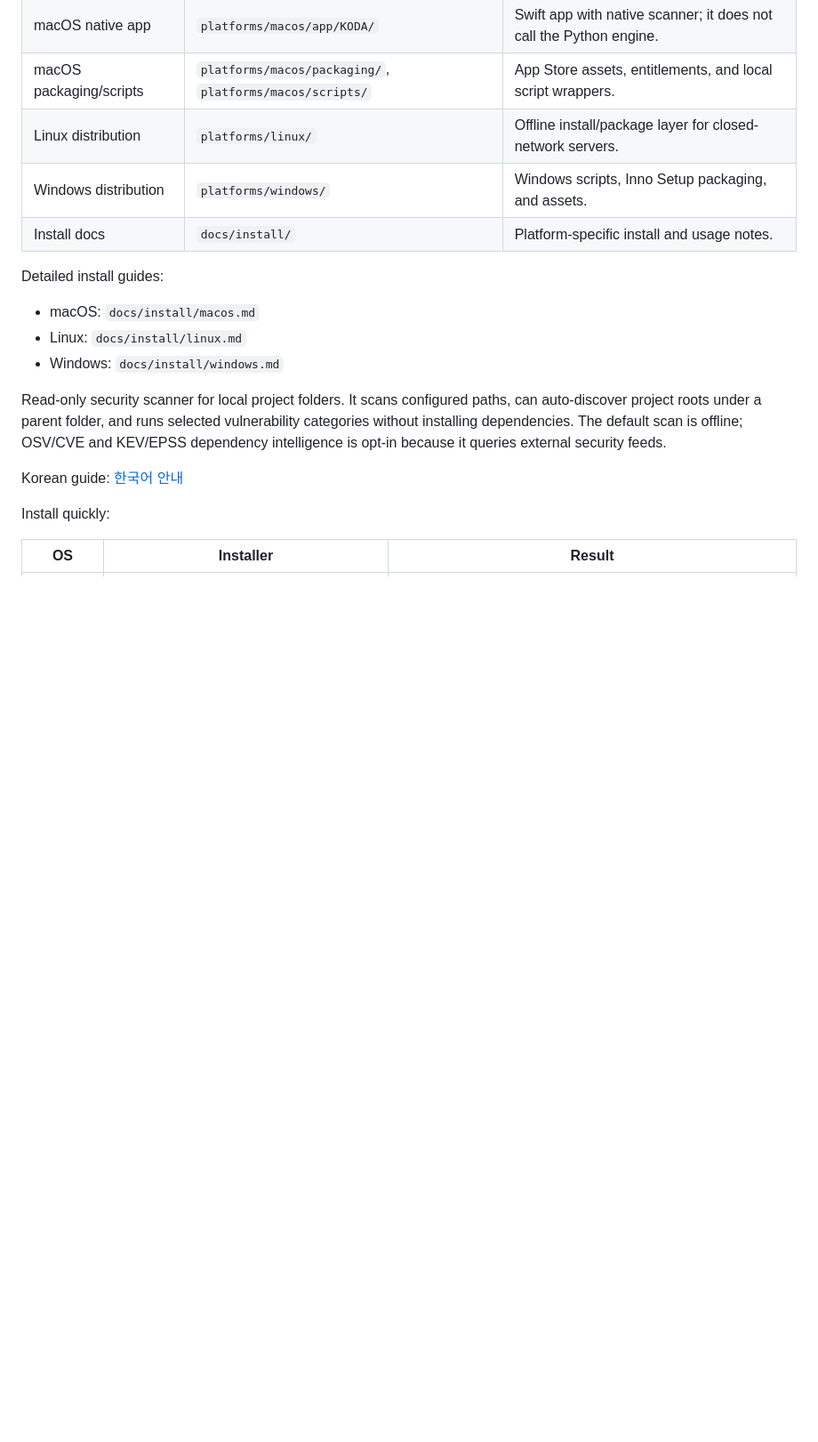
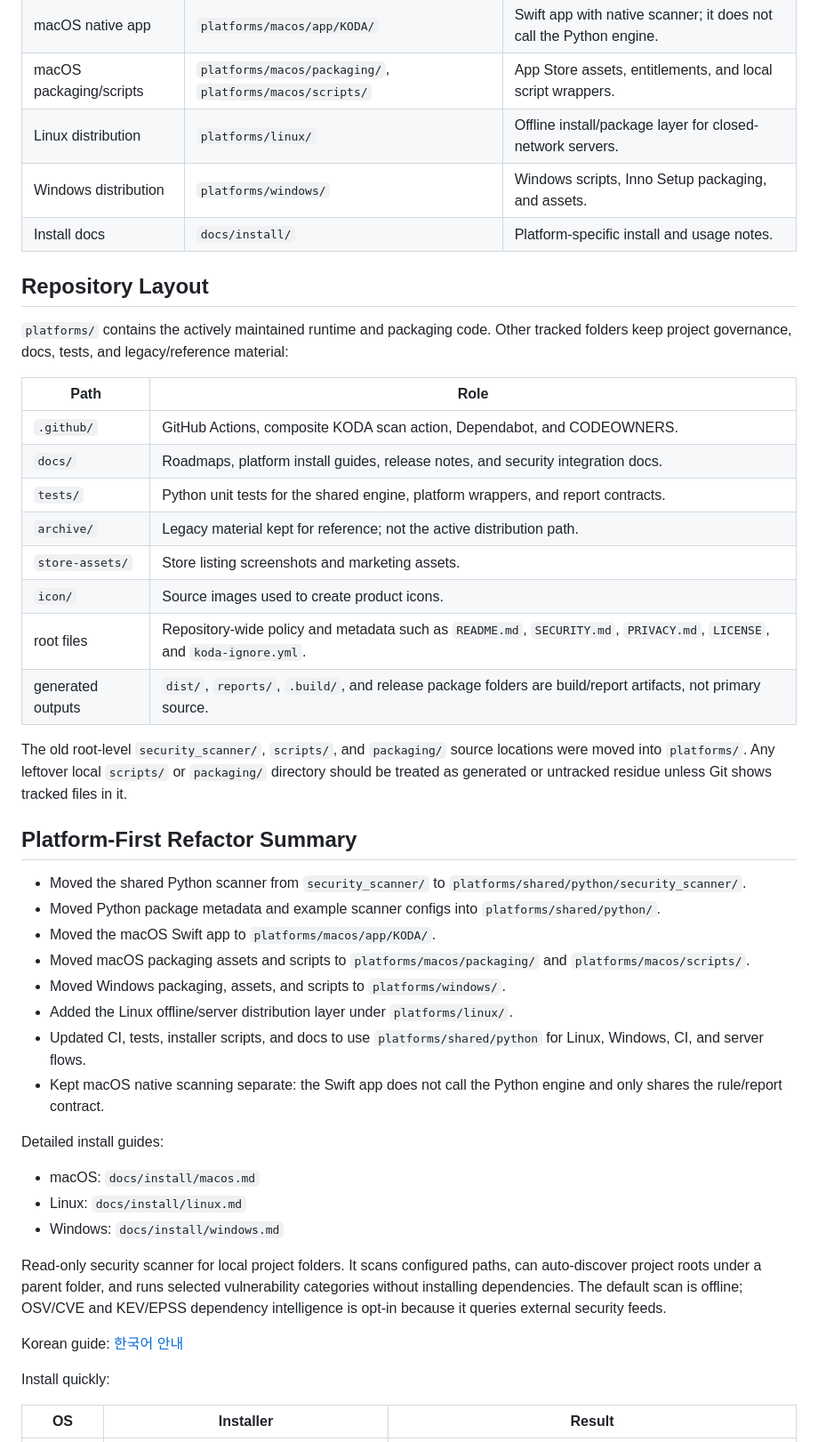
Before and after one commit to jhny-kor/sec-chk, a Markdown page: README.md, the part around one of its changes. Shown at 89% size. Rendered like a GitHub page; blank space fills up the shorter version.

```diff
--- a/README.md
+++ b/README.md
@@ -10,6 +10,34 @@ KODA is organized as a platform-first local security and quality scanner. The ma
 | Linux distribution | `platforms/linux/` | Offline install/package layer for closed-network servers. |
 | Windows distribution | `platforms/windows/` | Windows scripts, Inno Setup packaging, and assets. |
 | Install docs | `docs/install/` | Platform-specific install and usage notes. |
+
+## Repository Layout
+
+`platforms/` contains the actively maintained runtime and packaging code. Other tracked folders keep project governance, docs, tests, and legacy/reference material:
+
+| Path | Role |
+| --- | --- |
+| `.github/` | GitHub Actions, composite KODA scan action, Dependabot, and CODEOWNERS. |
+| `docs/` | Roadmaps, platform install guides, release notes, and security integration docs. |
+| `tests/` | Python unit tests for the shared engine, platform wrappers, and report contracts. |
+| `archive/` | Legacy material kept for reference; not the active distribution path. |
+| `store-assets/` | Store listing screenshots and marketing assets. |
+| `icon/` | Source images used to create product icons. |
+| root files | Repository-wide policy and metadata such as `README.md`, `SECURITY.md`, `PRIVACY.md`, `LICENSE`, and `koda-ignore.yml`. |
+| generated outputs | `dist/`, `reports/`, `.build/`, and release package folders are build/report artifacts, not primary source. |
+
+The old root-level `security_scanner/`, `scripts/`, and `packaging/` source locations were moved into `platforms/`. Any leftover local `scripts/` or `packaging/` directory should be treated as generated or untracked residue unless Git shows tracked files in it.
+
+## Platform-First Refactor Summary
+
+- Moved the shared Python scanner from `security_scanner/` to `platforms/shared/python/security_scanner/`.
+- Moved Python package metadata and example scanner configs into `platforms/shared/python/`.
+- Moved the macOS Swift app to `platforms/macos/app/KODA/`.
+- Moved macOS packaging assets and scripts to `platforms/macos/packaging/` and `platforms/macos/scripts/`.
+- Moved Windows packaging, assets, and scripts to `platforms/windows/`.
+- Added the Linux offline/server distribution layer under `platforms/linux/`.
+- Updated CI, tests, installer scripts, and docs to use `platforms/shared/python` for Linux, Windows, CI, and server flows.
+- Kept macOS native scanning separate: the Swift app does not call the Python engine and only shares the rule/report contract.
 
 Detailed install guides:
 
```
Also changed, not shown: other parts of README.md (+28 -0 lines).
